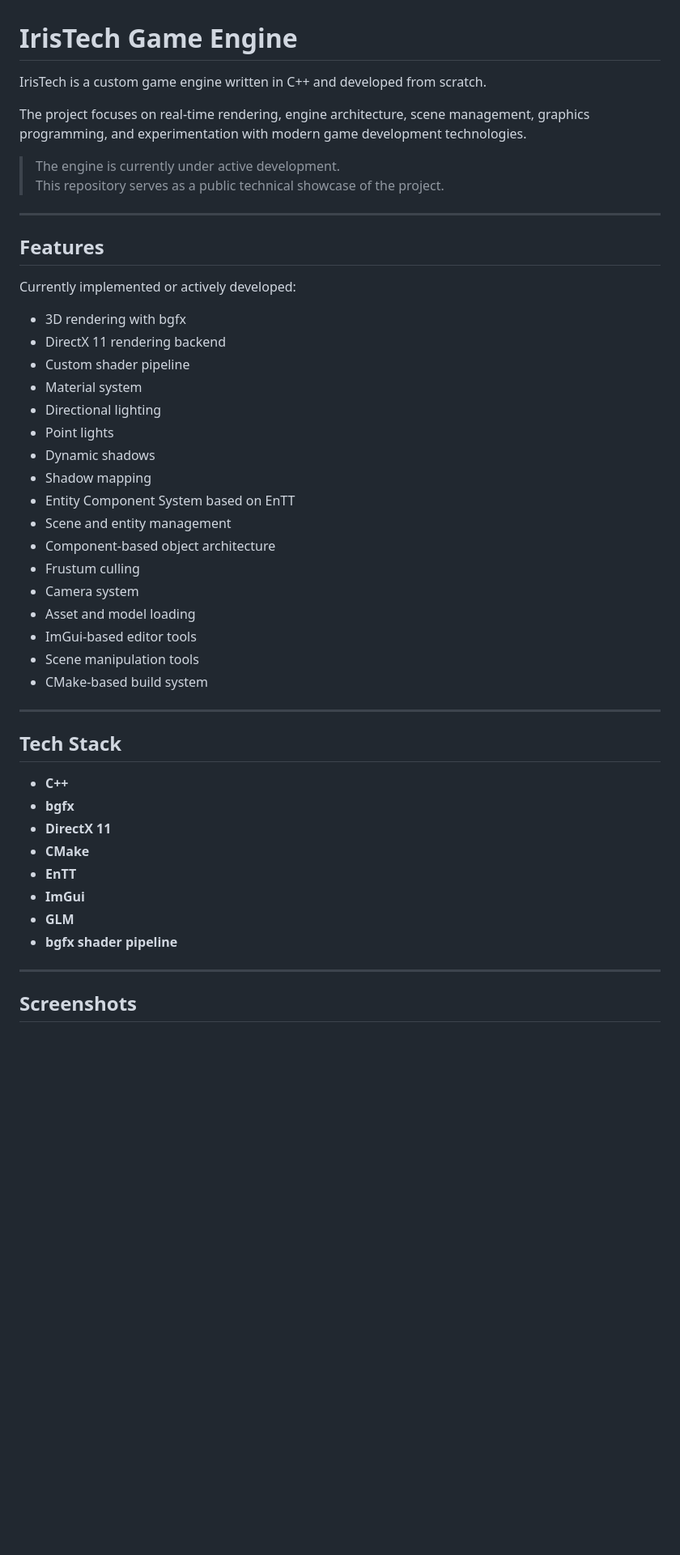
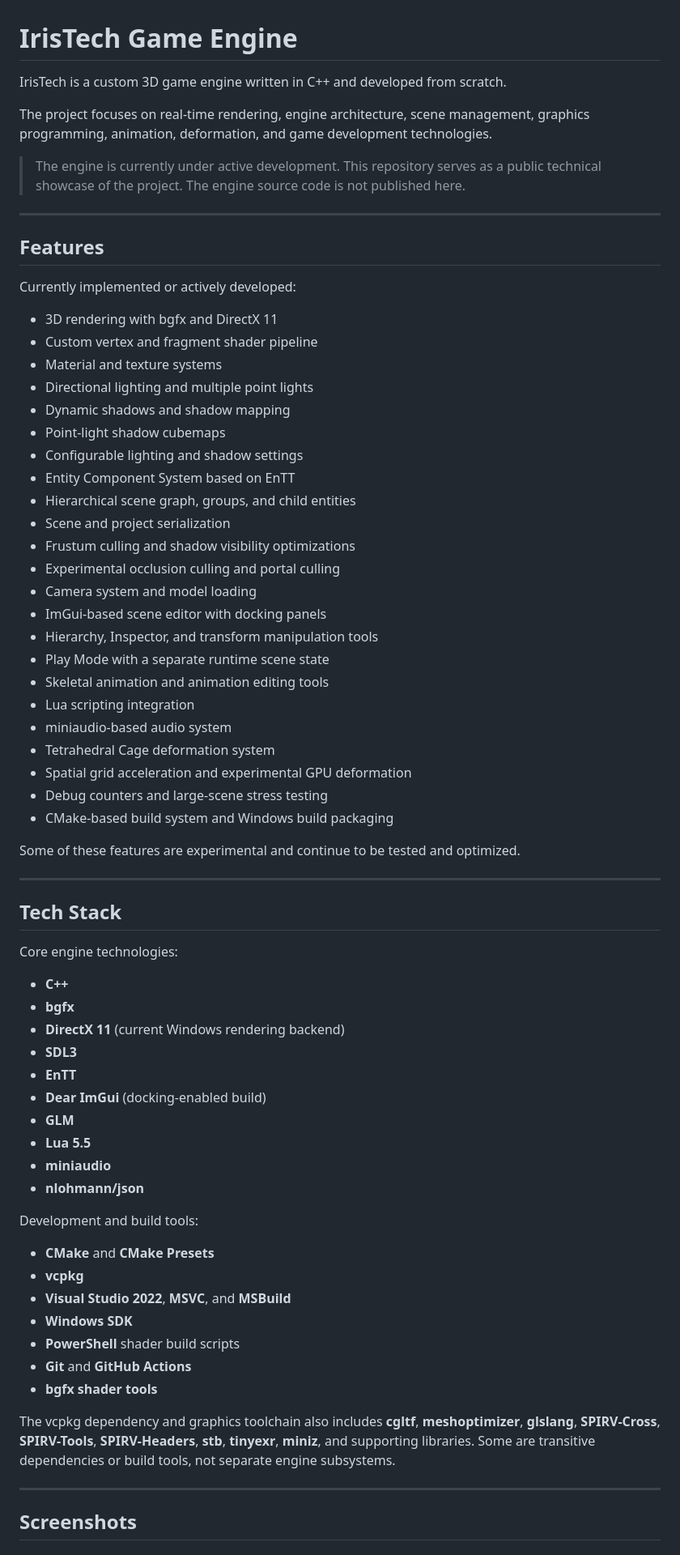
Before and after one commit to mbastrykin/IrisTech-Game-Engine, a Markdown page: README.md, the part around one of its changes. Shown at 81% size. Rendered like a GitHub page; blank space fills up the shorter version.

```diff
--- a/README.md
+++ b/README.md
@@ -1,12 +1,12 @@
 # IrisTech Game Engine
 
-IrisTech is a custom game engine written in C++ and developed from scratch.
+IrisTech is a custom 3D game engine written in C++ and developed from scratch.
 
 The project focuses on real-time rendering, engine architecture, scene management,
-graphics programming, and experimentation with modern game development technologies.
+graphics programming, animation, deformation, and game development technologies.
 
 > The engine is currently under active development.
-> This repository serves as a public technical showcase of the project.
+> This repository serves as a public technical showcase of the project. The engine source code is not published here.
 
 ---
 
@@ -14,36 +14,63 @@ graphics programming, and experimentation with modern game development technolog
 
 Currently implemented or actively developed:
 
-- 3D rendering with bgfx
-- DirectX 11 rendering backend
-- Custom shader pipeline
-- Material system
-- Directional lighting
-- Point lights
-- Dynamic shadows
-- Shadow mapping
+- 3D rendering with bgfx and DirectX 11
+- Custom vertex and fragment shader pipeline
+- Material and texture systems
+- Directional lighting and multiple point lights
+- Dynamic shadows and shadow mapping
+- Point-light shadow cubemaps
+- Configurable lighting and shadow settings
 - Entity Component System based on EnTT
-- Scene and entity management
-- Component-based object architecture
-- Frustum culling
-- Camera system
-- Asset and model loading
-- ImGui-based editor tools
-- Scene manipulation tools
-- CMake-based build system
+- Hierarchical scene graph, groups, and child entities
+- Scene and project serialization
+- Frustum culling and shadow visibility optimizations
+- Experimental occlusion culling and portal culling
+- Camera system and model loading
+- ImGui-based scene editor with docking panels
+- Hierarchy, Inspector, and transform manipulation tools
+- Play Mode with a separate runtime scene state
+- Skeletal animation and animation editing tools
+- Lua scripting integration
+- miniaudio-based audio system
+- Tetrahedral Cage deformation system
+- Spatial grid acceleration and experimental GPU deformation
+- Debug counters and large-scene stress testing
+- CMake-based build system and Windows build packaging
+
+Some of these features are experimental and continue to be tested and optimized.
 
 ---
 
 ## Tech Stack
 
+Core engine technologies:
+
 - **C++**
 - **bgfx**
-- **DirectX 11**
-- **CMake**
+- **DirectX 11** (current Windows rendering backend)
+- **SDL3**
 - **EnTT**
-- **ImGui**
+- **Dear ImGui** (docking-enabled build)
 - **GLM**
-- **bgfx shader pipeline**
+- **Lua 5.5**
+- **miniaudio**
+- **nlohmann/json**
+
+Development and build tools:
+
+- **CMake** and **CMake Presets**
+- **vcpkg**
+- **Visual Studio 2022**, **MSVC**, and **MSBuild**
+- **Windows SDK**
+- **PowerShell** shader build scripts
+- **Git** and **GitHub Actions**
+- **bgfx shader tools**
+
+The vcpkg dependency and graphics toolchain also includes **cgltf**, **meshoptimizer**,
+**glslang**, **SPIRV-Cross**, **SPIRV-Tools**, **SPIRV-Headers**, **stb**, **tinyexr**,
+**miniz**, and supporting libraries. Some are transitive dependencies or build tools,
+not separate engine subsystems.
 
 ---
 
```
Also changed, not shown: other parts of README.md (+151 -113 lines), screenshots/forest-debug-overlay.png (added), screenshots/forest-stress-scene.png (added), screenshots/hierarchy-play-mode.png (added), 1 other file.
